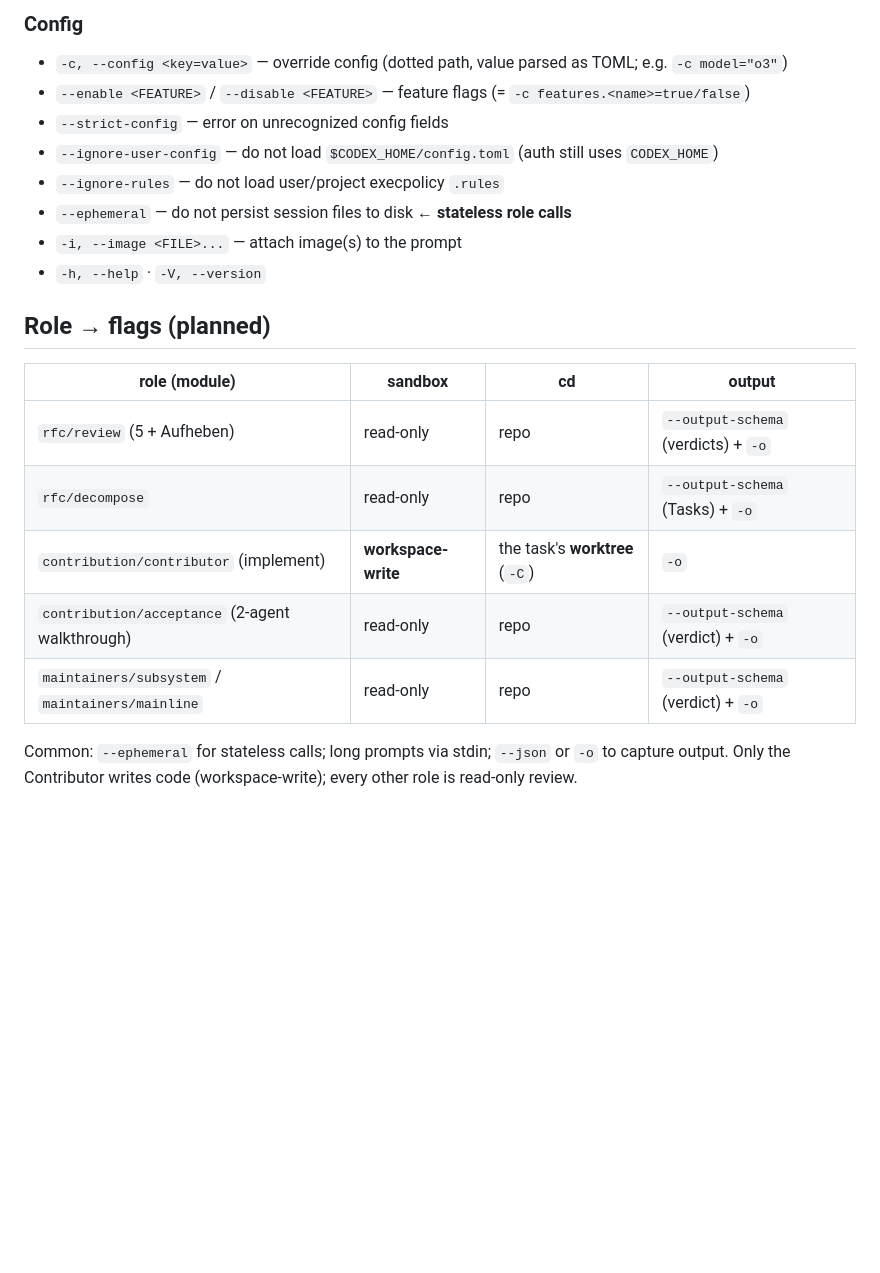
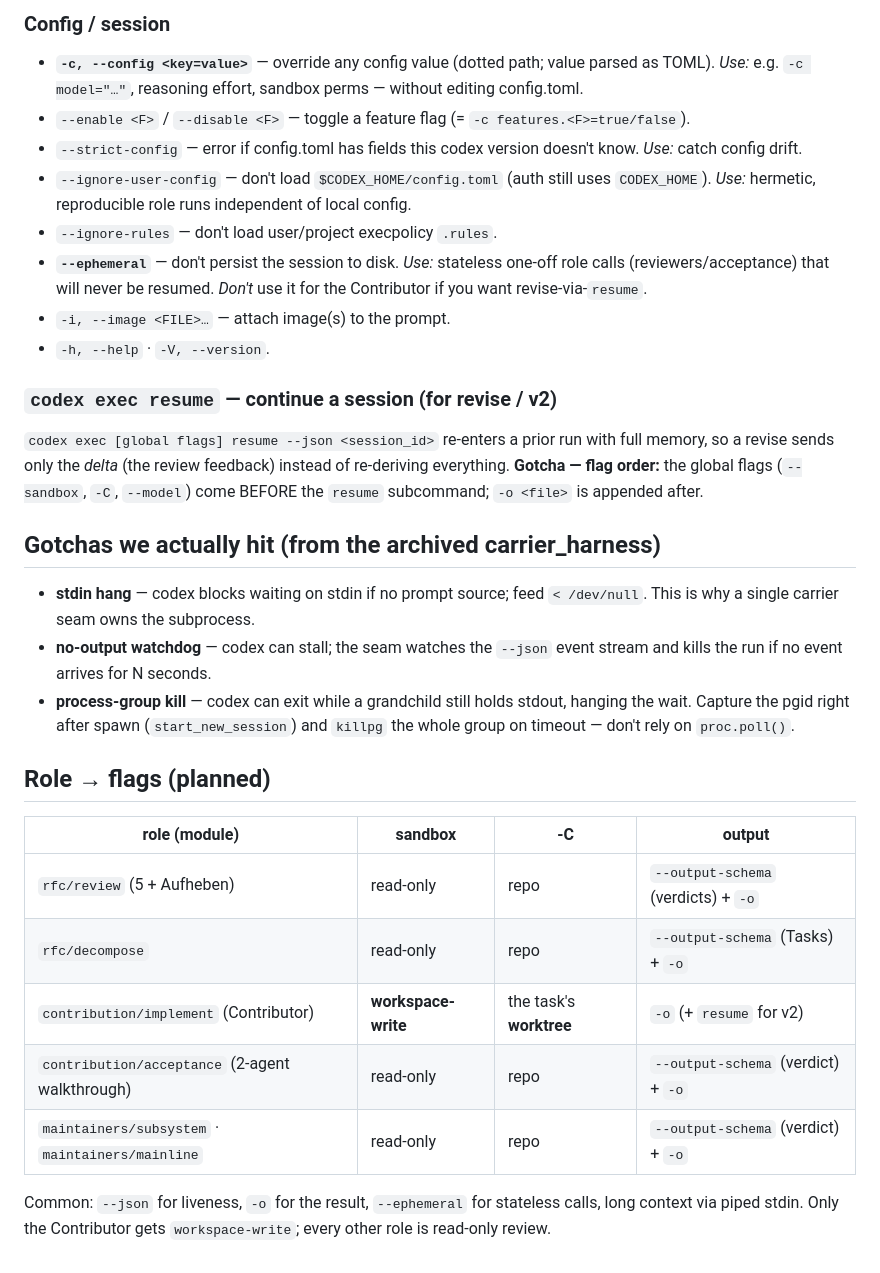
Before and after one commit to mishima-computing/ai-org-bootstrap-codex, a Markdown page: docs/codex-cli-reference.md, the part around one of its changes. Drawn GitHub-style; blank space fills up the shorter version.

```diff
--- a/docs/codex-cli-reference.md
+++ b/docs/codex-cli-reference.md
@@ -50,23 +50,36 @@ Sub: `resume` (resume a session by id / `--last`), `review`, `help`.
 
-### Config
-- `-c, --config <key=value>` — override config (dotted path, value parsed as TOML; e.g. `-c model="o3"`)
-- `--enable <FEATURE>` / `--disable <FEATURE>` — feature flags (= `-c features.<name>=true/false`)
-- `--strict-config` — error on unrecognized config fields
-- `--ignore-user-config` — do not load `$CODEX_HOME/config.toml` (auth still uses `CODEX_HOME`)
-- `--ignore-rules` — do not load user/project execpolicy `.rules`
-- `--ephemeral` — do not persist session files to disk **← stateless role calls**
-- `-i, --image <FILE>...` — attach image(s) to the prompt
-- `-h, --help` · `-V, --version`
+### Config / session
+- **`-c, --config <key=value>`** — override any config value (dotted path; value parsed as TOML). *Use:* e.g. `-c model="…"`, reasoning effort, sandbox perms — without editing config.toml.
+- `--enable <F>` / `--disable <F>` — toggle a feature flag (= `-c features.<F>=true/false`).
+- `--strict-config` — error if config.toml has fields this codex version doesn't know. *Use:* catch config drift.
+- `--ignore-user-config` — don't load `$CODEX_HOME/config.toml` (auth still uses `CODEX_HOME`). *Use:* hermetic, reproducible role runs independent of local config.
+- `--ignore-rules` — don't load user/project execpolicy `.rules`.
+- **`--ephemeral`** — don't persist the session to disk. *Use:* stateless one-off role calls (reviewers/acceptance) that will never be resumed. *Don't* use it for the Contributor if you want revise-via-`resume`.
+- `-i, --image <FILE>…` — attach image(s) to the prompt.
+- `-h, --help` · `-V, --version`.
+
+### `codex exec resume` — continue a session (for revise / v2)
+`codex exec [global flags] resume --json <session_id>` re-enters a prior run with full memory, so a revise sends
+only the *delta* (the review feedback) instead of re-deriving everything. **Gotcha — flag order:** the global
+flags (`--sandbox`, `-C`, `--model`) come BEFORE the `resume` subcommand; `-o <file>` is appended after.
+
+## Gotchas we actually hit (from the archived carrier_harness)
+- **stdin hang** — codex blocks waiting on stdin if no prompt source; feed `< /dev/null`. This is why a single
+  carrier seam owns the subprocess.
+- **no-output watchdog** — codex can stall; the seam watches the `--json` event stream and kills the run if no
+  event arrives for N seconds.
+- **process-group kill** — codex can exit while a grandchild still holds stdout, hanging the wait. Capture the
+  pgid right after spawn (`start_new_session`) and `killpg` the whole group on timeout — don't rely on `proc.poll()`.
 
 ## Role → flags (planned)
 
-| role (module) | sandbox | cd | output |
+| role (module) | sandbox | -C | output |
 |---|---|---|---|
 | `rfc/review` (5 + Aufheben) | read-only | repo | `--output-schema` (verdicts) + `-o` |
 | `rfc/decompose` | read-only | repo | `--output-schema` (Tasks) + `-o` |
-| `contribution/contributor` (implement) | **workspace-write** | the task's **worktree** (`-C`) | `-o` |
+| `contribution/implement` (Contributor) | **workspace-write** | the task's **worktree** | `-o` (+ `resume` for v2) |
 | `contribution/acceptance` (2-agent walkthrough) | read-only | repo | `--output-schema` (verdict) + `-o` |
-| `maintainers/subsystem` / `maintainers/mainline` | read-only | repo | `--output-schema` (verdict) + `-o` |
+| `maintainers/subsystem` · `maintainers/mainline` | read-only | repo | `--output-schema` (verdict) + `-o` |
 
-Common: `--ephemeral` for stateless calls; long prompts via stdin; `--json` or `-o` to capture output.
-Only the Contributor writes code (workspace-write); every other role is read-only review.
+Common: `--json` for liveness, `-o` for the result, `--ephemeral` for stateless calls, long context via piped stdin.
+Only the Contributor gets `workspace-write`; every other role is read-only review.
```
Also changed, not shown: other parts of docs/codex-cli-reference.md (+37 -37 lines).
